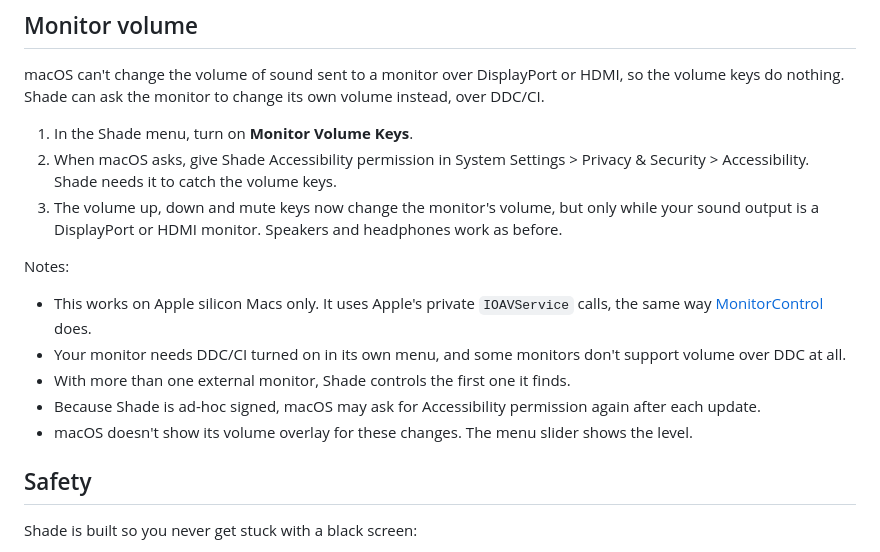
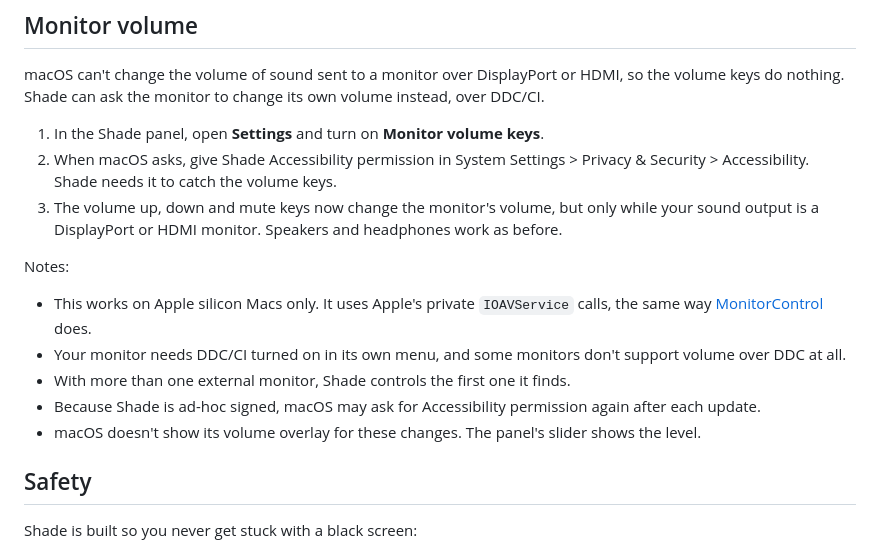
Before and after one commit to peteoco/shade, a Markdown page: README.md, the part around one of its changes. Rendered like a GitHub page.

```diff
--- a/README.md
+++ b/README.md
@@ -91,7 +97,7 @@ You can pass a display's UUID instead of its number. To use Shade from **Shortcu
 
 macOS can't change the volume of sound sent to a monitor over DisplayPort or HDMI, so the volume keys do nothing. Shade can ask the monitor to change its own volume instead, over DDC/CI.
 
-1. In the Shade menu, turn on **Monitor Volume Keys**.
+1. In the Shade panel, open **Settings** and turn on **Monitor volume keys**.
 2. When macOS asks, give Shade Accessibility permission in System Settings > Privacy & Security > Accessibility. Shade needs it to catch the volume keys.
 3. The volume up, down and mute keys now change the monitor's volume, but only while your sound output is a DisplayPort or HDMI monitor. Speakers and headphones work as before.
 
@@ -101,7 +107,7 @@ Notes:
 - Your monitor needs DDC/CI turned on in its own menu, and some monitors don't support volume over DDC at all.
 - With more than one external monitor, Shade controls the first one it finds.
 - Because Shade is ad-hoc signed, macOS may ask for Accessibility permission again after each update.
-- macOS doesn't show its volume overlay for these changes. The menu slider shows the level.
+- macOS doesn't show its volume overlay for these changes. The panel's slider shows the level.
 
 ## Safety
 
```
Also changed, not shown: other parts of README.md (+11 -5 lines), docs/demo.gif (added), docs/hero.png (added), docs/panel-dark.png (added), docs/panel-light.png (added), 5 other files.
